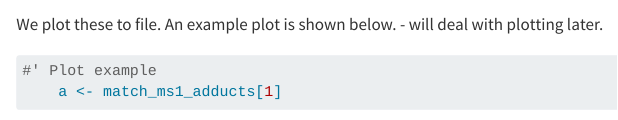
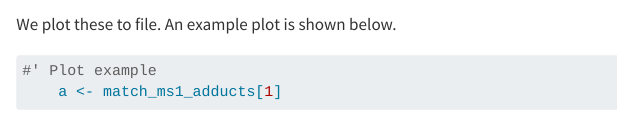
Before and after one commit to philouail/HUMAN_Ring_Trial, a Quarto document (example_library_building.qmd): the page in a window 1100 px wide, from 7630 px down. Rendered offline with R 4.5, knitr and Pandoc in place of Quarto, with nearby package versions; some code elsewhere in the file could not run offline; long lines of code are wrapped.

Commit message:
Update example_library_building.qmd

````diff
--- a/example_library_building.qmd
+++ b/example_library_building.qmd
@@ -272,8 +272,7 @@ match_res$ms1_adduct_05_count <- spectrapply(
     }) |> unlist()
 ```
 
-We plot these to file. An example plot is shown below. - will deal with plotting
-later.
+We plot these to file. An example plot is shown below.
 
 ```{r}
 #' Plot example
````
